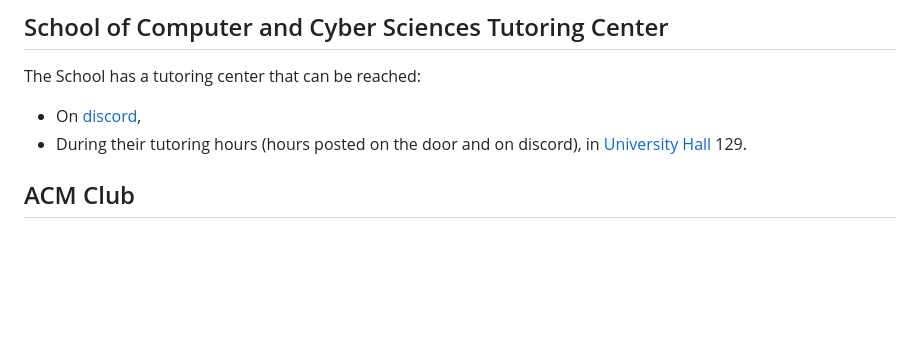
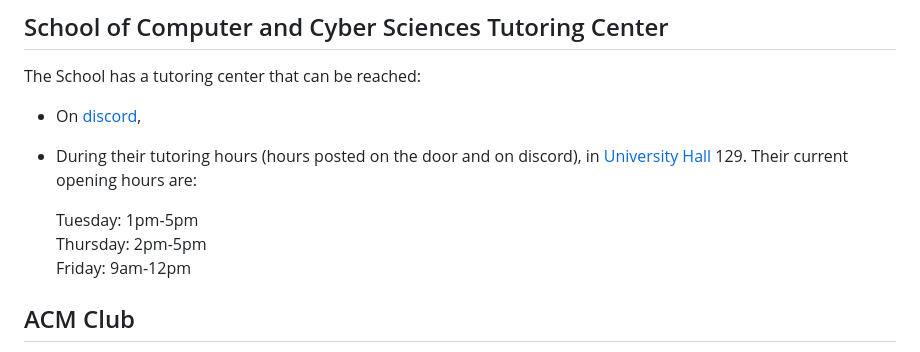
Before and after one commit to csci-1301/csci-1301.github.io, a Markdown page: docs/getting_help.md, the part around the change. Rendered like a GitHub page; blank space fills up the shorter version.

Commit message:
Updated tutoring center's opening hours.

```diff
--- a/docs/getting_help.md
+++ b/docs/getting_help.md
@@ -21,7 +21,11 @@ Many resources are available to help you be a successful student:
 The School has a tutoring center that can be reached:
 
 - On [discord](https://discord.gg/kzKtrjzCyH),
-- During their tutoring hours (hours posted on the door and on discord), in [University Hall](https://map.concept3d.com/?id=824#!m/268018) 129.
+- During their tutoring hours (hours posted on the door and on discord), in [University Hall](https://map.concept3d.com/?id=824#!m/268018) 129. Their current opening hours are:
+
+    Tuesday: 1pm-5pm
+    Thursday: 2pm-5pm
+    Friday: 9am-12pm
 
 ## ACM Club
 
```
